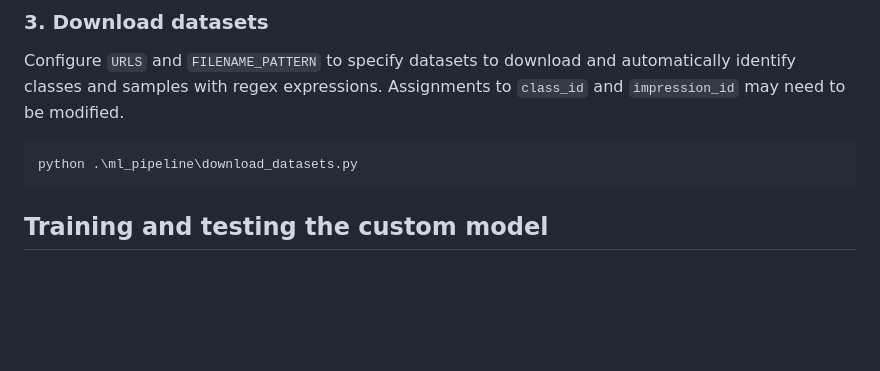
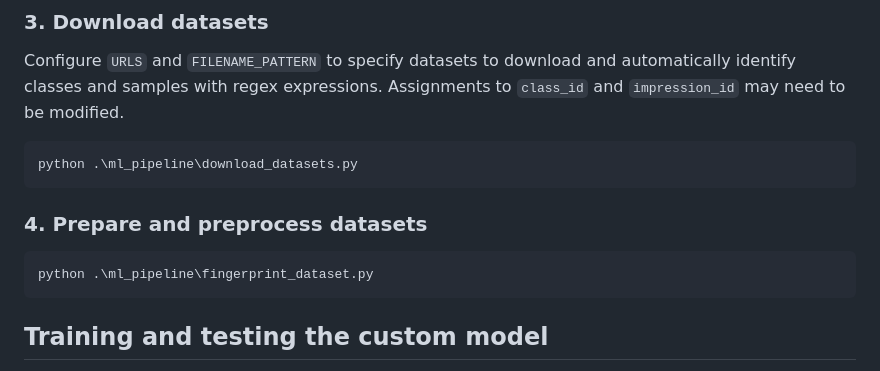
Before and after one commit to rtest42/CS228-Project, a Markdown page: ml_pipeline/README.md, the part around the change. Drawn GitHub-style; blank space fills up the shorter version.

Commit message:
Add dataset preparation instructions to README
Added a section for preparing and preprocessing datasets in the README.

````diff
--- a/ml_pipeline/README.md
+++ b/ml_pipeline/README.md
@@ -77,6 +77,12 @@ Configure `URLS` and `FILENAME_PATTERN` to specify datasets to download and auto
 
 ```
 python .\ml_pipeline\download_datasets.py
+```
+
+### 4. Prepare and preprocess datasets
+
+```
+python .\ml_pipeline\fingerprint_dataset.py
 ```
 
 ## Training and testing the custom model
````
